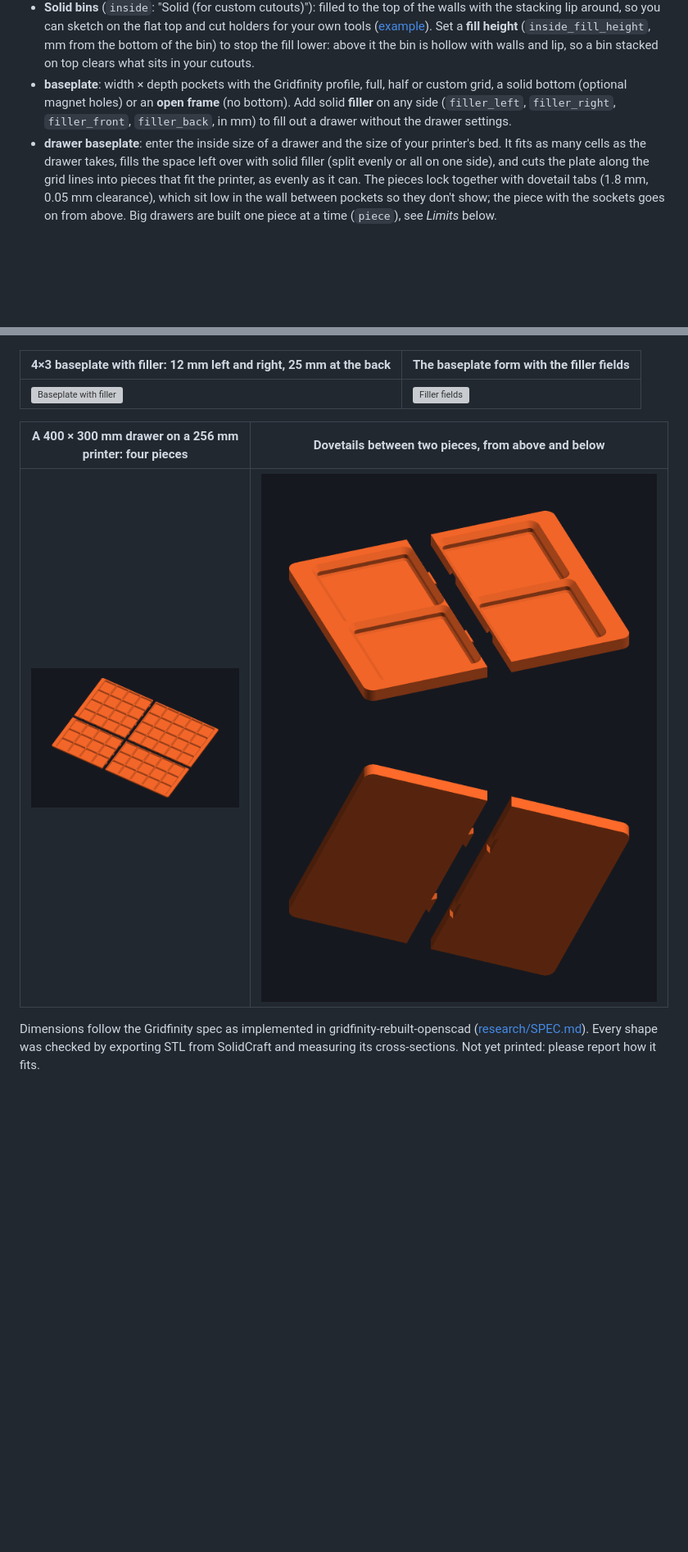
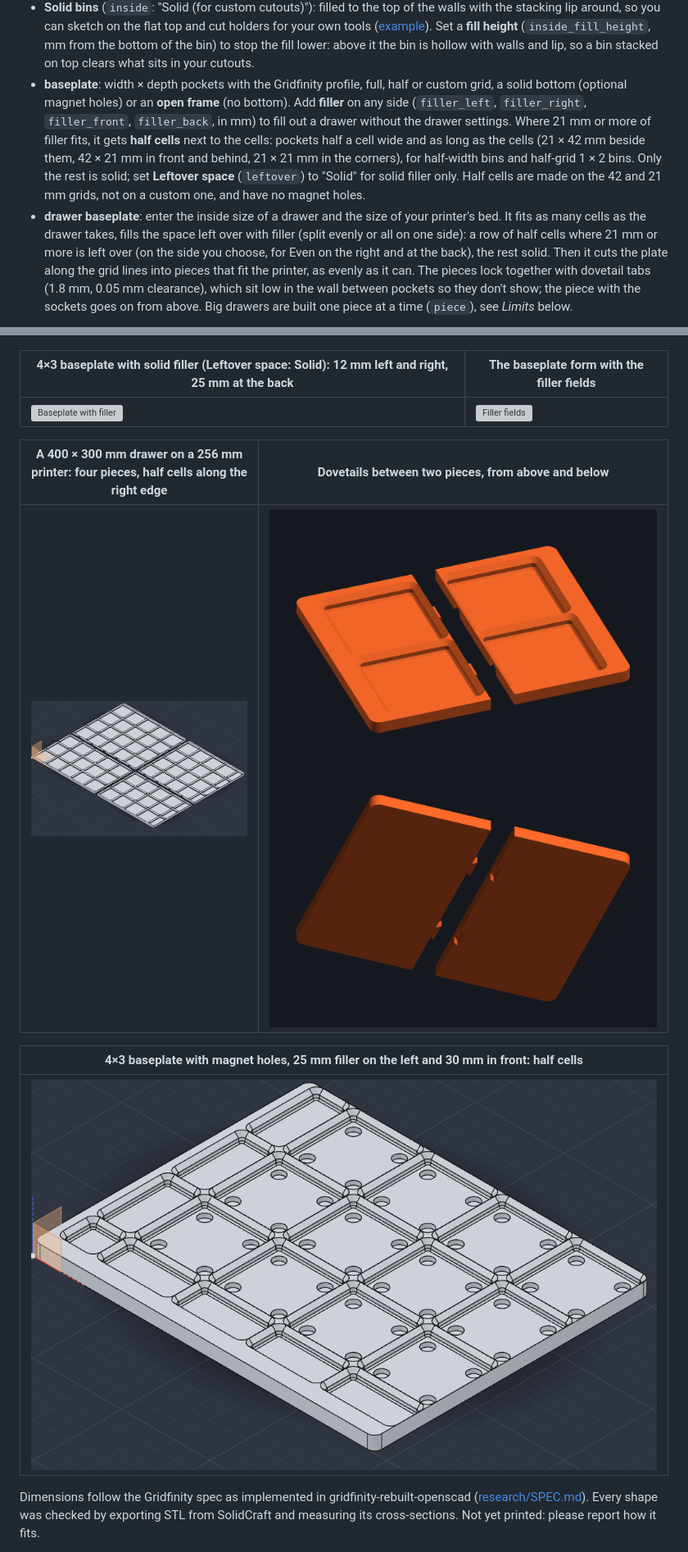
Before and after one commit to belikh/gridfinity-solidcraft, a Markdown page: README.md, 2 parts joined by grey strips. Shown at 82% size. GitHub-like rendering; pictures changed too: docs/images/baseplate-half-cells.png (added), docs/images/drawer-400x300.png; blank space fills up the shorter version; grey boxes are pictures that could not be loaded.

Commit message:
Half cells in the leftover space of baseplates and drawers (Leftover space: Half cells / Solid)

```diff
--- a/README.md
+++ b/README.md
@@ -48,12 +48,17 @@ one undo step, editable afterwards, and they keep working without the plugin.
   bottom of the bin) to stop the fill lower: above it the bin is hollow with walls and lip, so a bin
   stacked on top clears what sits in your cutouts.
 - **baseplate**: width × depth pockets with the Gridfinity profile, full, half or custom grid, a solid
-  bottom (optional magnet holes) or an **open frame** (no bottom). Add solid **filler** on any side
+  bottom (optional magnet holes) or an **open frame** (no bottom). Add **filler** on any side
   (`filler_left`, `filler_right`, `filler_front`, `filler_back`, in mm) to fill out a drawer
-  without the drawer settings.
+  without the drawer settings. Where 21 mm or more of filler fits, it gets **half cells** next to the
+  cells: pockets half a cell wide and as long as the cells (21 × 42 mm beside them, 42 × 21 mm in
+  front and behind, 21 × 21 mm in the corners), for half-width bins and half-grid 1 × 2 bins. Only
+  the rest is solid; set **Leftover space** (`leftover`) to "Solid" for solid filler only. Half cells are made
+  on the 42 and 21 mm grids, not on a custom one, and have no magnet holes.
 - **drawer baseplate**: enter the inside size of a drawer and the size of your printer's bed. It
-  fits as many cells as the drawer takes, fills the space left over with solid filler (split evenly
-  or all on one side), and cuts the plate along the grid lines into pieces that fit the printer, as
+  fits as many cells as the drawer takes, fills the space left over with filler (split evenly or
+  all on one side): a row of half cells where 21 mm or more is left over (on the side you choose,
+  for Even on the right and at the back), the rest solid. Then it cuts the plate along the grid lines into pieces that fit the printer, as
   evenly as it can. The pieces lock together with dovetail tabs (1.8 mm, 0.05 mm clearance), which
   sit low in the wall between pockets so they don't show; the piece with the sockets goes on from
   above. Big drawers are built one piece at a time (`piece`), see *Limits* below.
@@ -90,13 +95,17 @@ one undo step, editable afterwards, and they keep working without the plugin.
 |---|---|
 | ![Fill height](docs/images/bin-fill-height.png) | ![Section](docs/images/bin-fill-height-section.png) |
 
-| 4×3 baseplate with filler: 12 mm left and right, 25 mm at the back | The baseplate form with the filler fields |
+| 4×3 baseplate with solid filler (Leftover space: Solid): 12 mm left and right, 25 mm at the back | The baseplate form with the filler fields |
 |---|---|
 | ![Baseplate with filler](docs/images/baseplate-filler.png) | ![Filler fields](docs/images/dialog-filler.png) |
 
-| A 400 × 300 mm drawer on a 256 mm printer: four pieces | Dovetails between two pieces, from above and below |
+| A 400 × 300 mm drawer on a 256 mm printer: four pieces, half cells along the right edge | Dovetails between two pieces, from above and below |
 |---|---|
 | ![Drawer baseplate](docs/images/drawer-400x300.png) | ![Tabs](docs/images/drawer-tabs.png) ![Sockets](docs/images/drawer-tabs-under.png) |
+
+| 4×3 baseplate with magnet holes, 25 mm filler on the left and 30 mm in front: half cells |
+|---|
+| ![Half cells in the filler](docs/images/baseplate-half-cells.png) |
 
 Dimensions follow the Gridfinity spec as implemented in gridfinity-rebuilt-openscad
 ([research/SPEC.md](research/SPEC.md)). Every shape was checked by exporting STL from SolidCraft and
```
Also changed, not shown: other parts of README.md (+5 -3 lines), 6 other files.
